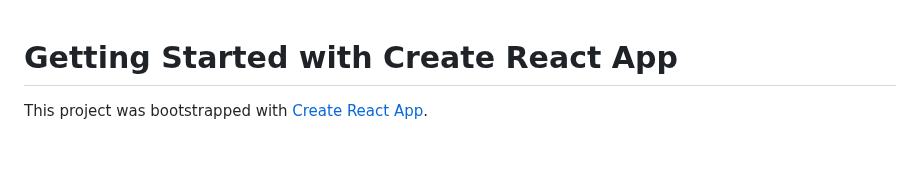
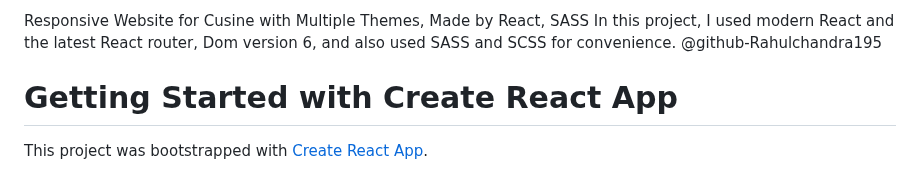
Before and after one commit to rahulchandra195/foodishHub, a Markdown page: README.md, the part around the change. Rendered like a GitHub page; blank space fills up the shorter version.

```diff
--- a/README.md
+++ b/README.md
@@ -1,3 +1,9 @@
+Responsive Website for Cusine with Multiple Themes, Made by React, SASS
+In this project, I used modern React and the latest React router, Dom version 6, and also used SASS and SCSS for convenience.
+@github-Rahulchandra195
+
+
+
 # Getting Started with Create React App
 
 This project was bootstrapped with [Create React App](https://github.com/facebook/create-react-app).
```
